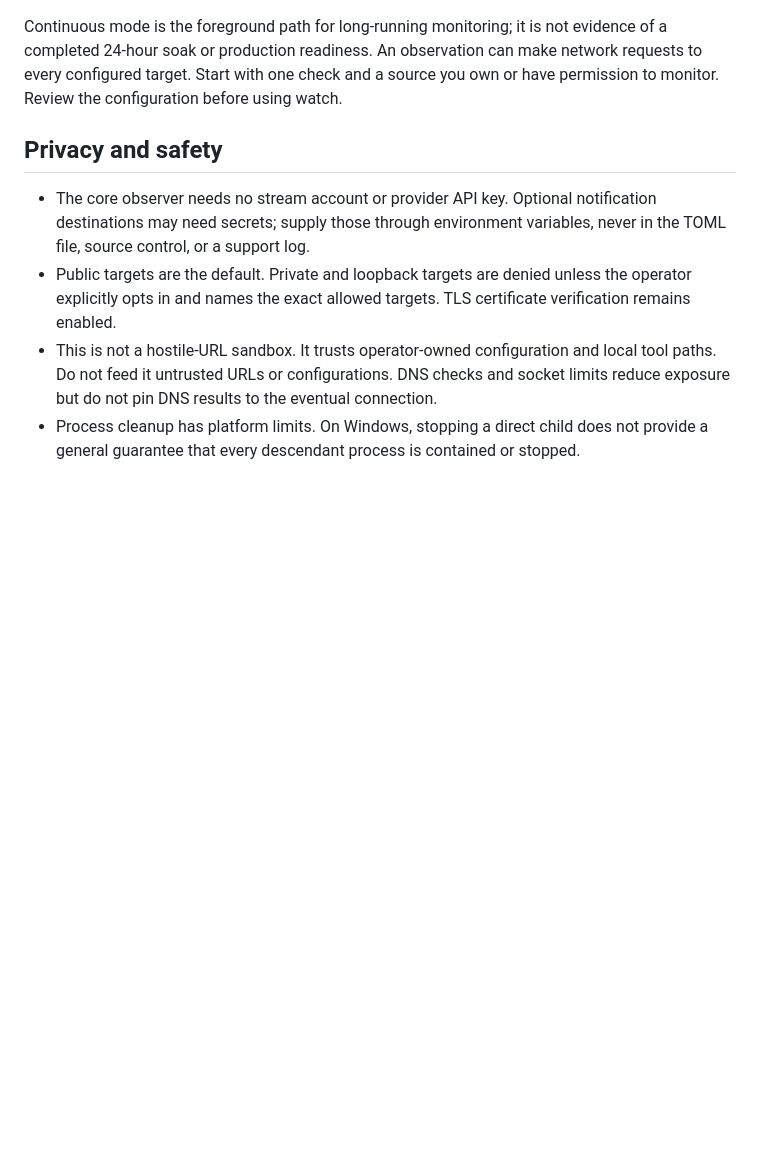
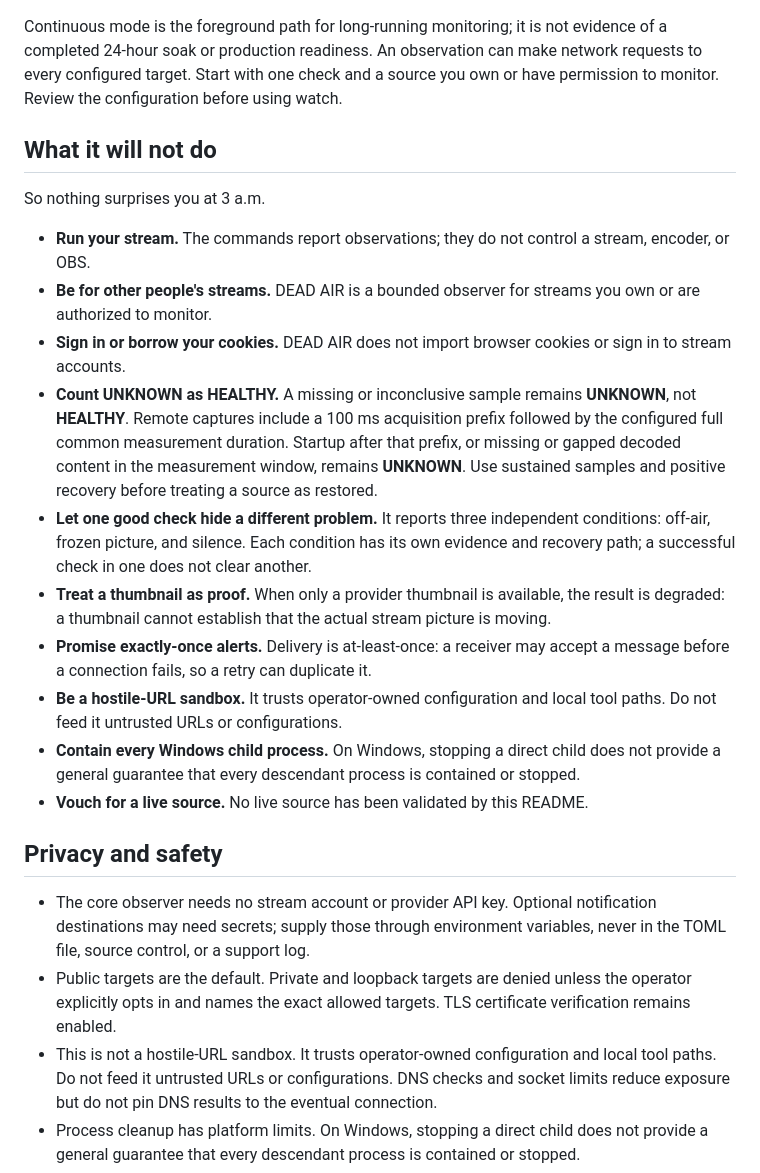
Before and after one commit to Perennos/dead-air, a Markdown page: README.md, the part around one of its changes. Drawn GitHub-style; blank space fills up the shorter version.

```diff
--- a/README.md
+++ b/README.md
@@ -115,6 +168,21 @@ python dead_air.py watch --config dead-air.toml --continuous --json
 ~~~
 
 Continuous mode is the foreground path for long-running monitoring; it is not evidence of a completed 24-hour soak or production readiness. An observation can make network requests to every configured target. Start with one check and a source you own or have permission to monitor. Review the configuration before using watch.
+
+## What it will not do
+
+So nothing surprises you at 3 a.m.
+
+- **Run your stream.** The commands report observations; they do not control a stream, encoder, or OBS.
+- **Be for other people's streams.** DEAD AIR is a bounded observer for streams you own or are authorized to monitor.
+- **Sign in or borrow your cookies.** DEAD AIR does not import browser cookies or sign in to stream accounts.
+- **Count UNKNOWN as HEALTHY.** A missing or inconclusive sample remains **UNKNOWN**, not **HEALTHY**. Remote captures include a 100 ms acquisition prefix followed by the configured full common measurement duration. Startup after that prefix, or missing or gapped decoded content in the measurement window, remains **UNKNOWN**. Use sustained samples and positive recovery before treating a source as restored.
+- **Let one good check hide a different problem.** It reports three independent conditions: off-air, frozen picture, and silence. Each condition has its own evidence and recovery path; a successful check in one does not clear another.
+- **Treat a thumbnail as proof.** When only a provider thumbnail is available, the result is degraded: a thumbnail cannot establish that the actual stream picture is moving.
+- **Promise exactly-once alerts.** Delivery is at-least-once: a receiver may accept a message before a connection fails, so a retry can duplicate it.
+- **Be a hostile-URL sandbox.** It trusts operator-owned configuration and local tool paths. Do not feed it untrusted URLs or configurations.
+- **Contain every Windows child process.** On Windows, stopping a direct child does not provide a general guarantee that every descendant process is contained or stopped.
+- **Vouch for a live source.** No live source has been validated by this README.
 
 ## Privacy and safety
 
```
Also changed, not shown: other parts of README.md (+58 -5 lines).
